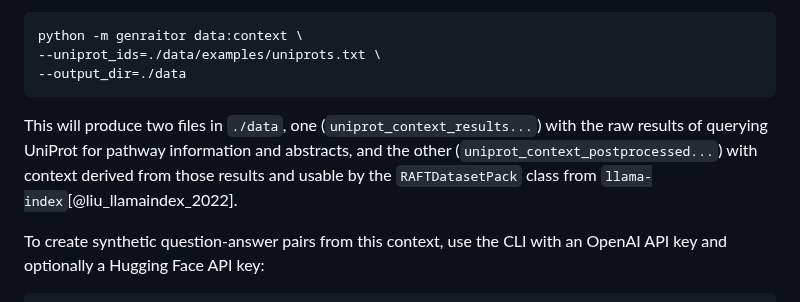
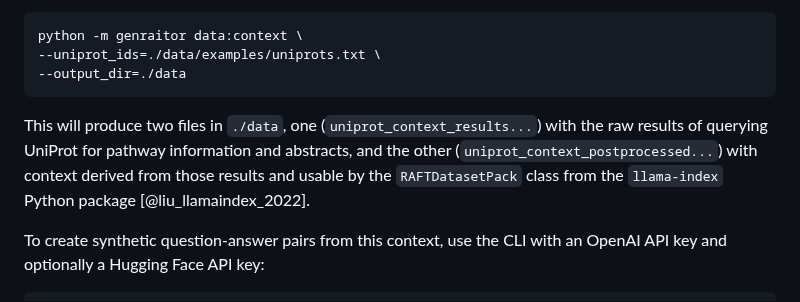
Before and after one commit to pnnl/GenrAItOR, a Markdown page: paper/paper.md, the part around the change. Drawn GitHub-style.

Commit message:
small wording edit

````diff
--- a/paper/paper.md
+++ b/paper/paper.md
@@ -62,7 +62,7 @@ python -m genraitor data:context \
 --output_dir=./data
 ```
 
-This will produce two files in `./data`, one (`uniprot_context_results...`) with the raw results of querying UniProt for pathway information and abstracts, and the other (`uniprot_context_postprocessed...`) with context derived from those results and usable by the `RAFTDatasetPack` class from `llama-index`[@liu_llamaindex_2022].
+This will produce two files in `./data`, one (`uniprot_context_results...`) with the raw results of querying UniProt for pathway information and abstracts, and the other (`uniprot_context_postprocessed...`) with context derived from those results and usable by the `RAFTDatasetPack` class from the `llama-index` Python package [@liu_llamaindex_2022].
 
 To create synthetic question-answer pairs from this context, use the CLI with an OpenAI API key and optionally a Hugging Face API key:
 
````
